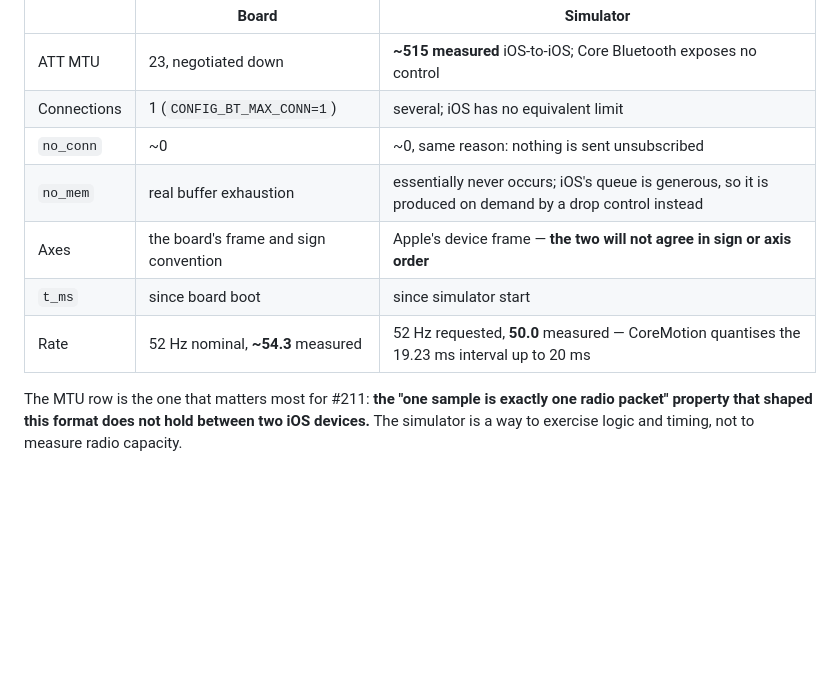
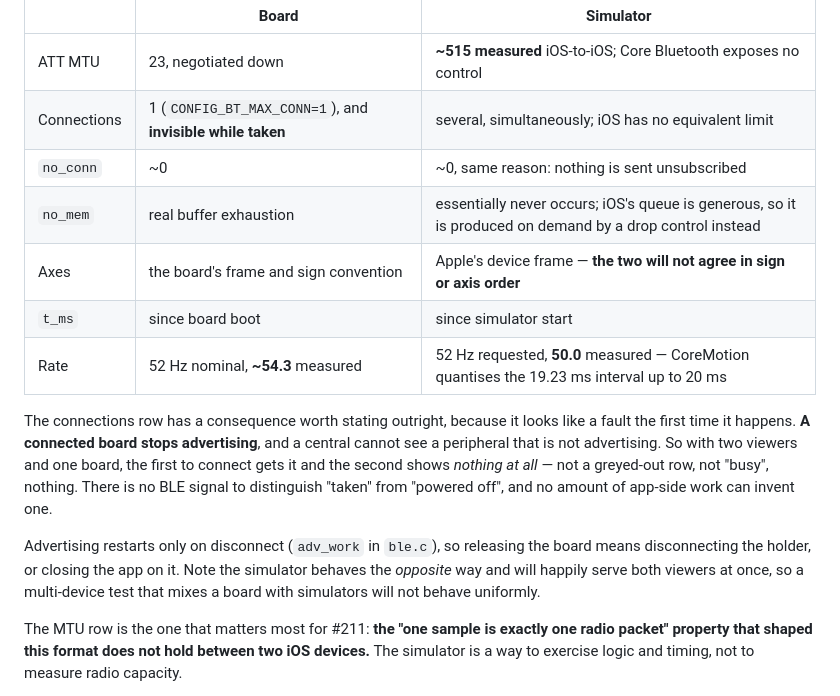
Before and after one commit to wongvin/firstcontact, a Markdown page: zephyr/sophon/PROTOCOL.md, the part around the change. GitHub-like rendering; blank space fills up the shorter version.

Commit message:
docs: connected board is invisible (#226)
With two viewers and one board, the first to connect gets it and the second
shows nothing at all -- no greyed-out row, no "busy". Reported as a suspected
bug, and it is not one.

CONFIG_BT_MAX_CONN=1 means the board accepts a single connection, and
advertising restarts only on disconnect (adv_work in ble.c, submitted from
the disconnected and connection-failed callbacks). So a connected board is
not advertising, and a central cannot see a peripheral that is not
advertising. There is no BLE signal distinguishing "taken" from "powered
off", so no app-side change can invent one -- unlike the link-versus-stream
problem in #228, there is no second signal to reach for.

The divergence table said only "1", which left the consequence to be
inferred. It now says invisible while taken, with the reasoning spelled out
below the table, because it looks like a fault the first time it happens.

Also recorded: the simulator behaves the opposite way and serves several
centrals simultaneously, so a multi-device test mixing a board with
simulators will not behave uniformly, and that inconsistency will look like a
bug in whatever is being measured.

Co-Authored-By: Claude Opus 5 (1M context) <noreply@anthropic.com>

```diff
--- a/zephyr/sophon/PROTOCOL.md
+++ b/zephyr/sophon/PROTOCOL.md
@@ -306,12 +306,24 @@ The simulator honours the parts of this document that matter — frame layout, t
 | | Board | Simulator |
 |---|---|---|
 | ATT MTU | 23, negotiated down | **~515 measured** iOS-to-iOS; Core Bluetooth exposes no control |
-| Connections | 1 (`CONFIG_BT_MAX_CONN=1`) | several; iOS has no equivalent limit |
+| Connections | 1 (`CONFIG_BT_MAX_CONN=1`), and **invisible while taken** | several, simultaneously; iOS has no equivalent limit |
 | `no_conn` | ~0 | ~0, same reason: nothing is sent unsubscribed |
 | `no_mem` | real buffer exhaustion | essentially never occurs; iOS's queue is generous, so it is produced on demand by a drop control instead |
 | Axes | the board's frame and sign convention | Apple's device frame — **the two will not agree in sign or axis order** |
 | `t_ms` | since board boot | since simulator start |
 | Rate | 52 Hz nominal, **~54.3** measured | 52 Hz requested, **50.0** measured — CoreMotion quantises the 19.23 ms interval up to 20 ms |
+
+The connections row has a consequence worth stating outright, because it looks like
+a fault the first time it happens. **A connected board stops advertising**, and a
+central cannot see a peripheral that is not advertising. So with two viewers and one
+board, the first to connect gets it and the second shows *nothing at all* — not a
+greyed-out row, not "busy", nothing. There is no BLE signal to distinguish "taken"
+from "powered off", and no amount of app-side work can invent one.
+
+Advertising restarts only on disconnect (`adv_work` in `ble.c`), so releasing the
+board means disconnecting the holder, or closing the app on it. Note the simulator
+behaves the *opposite* way and will happily serve both viewers at once, so a
+multi-device test that mixes a board with simulators will not behave uniformly.
 
 The MTU row is the one that matters most for #211: **the "one sample is exactly
 one radio packet" property that shaped this format does not hold between two iOS
```
Also changed, not shown: ChangeLog.md (+5 -0 lines).
